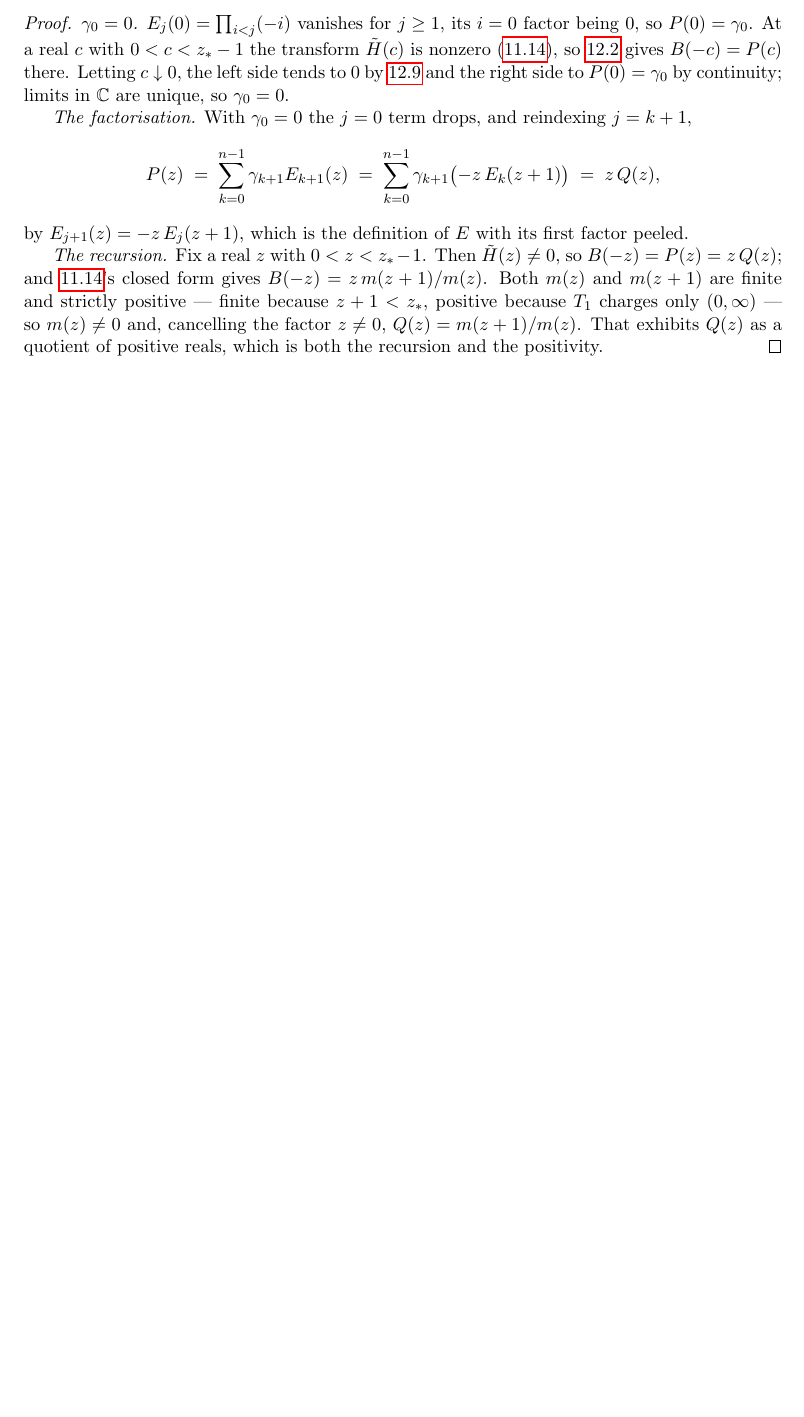
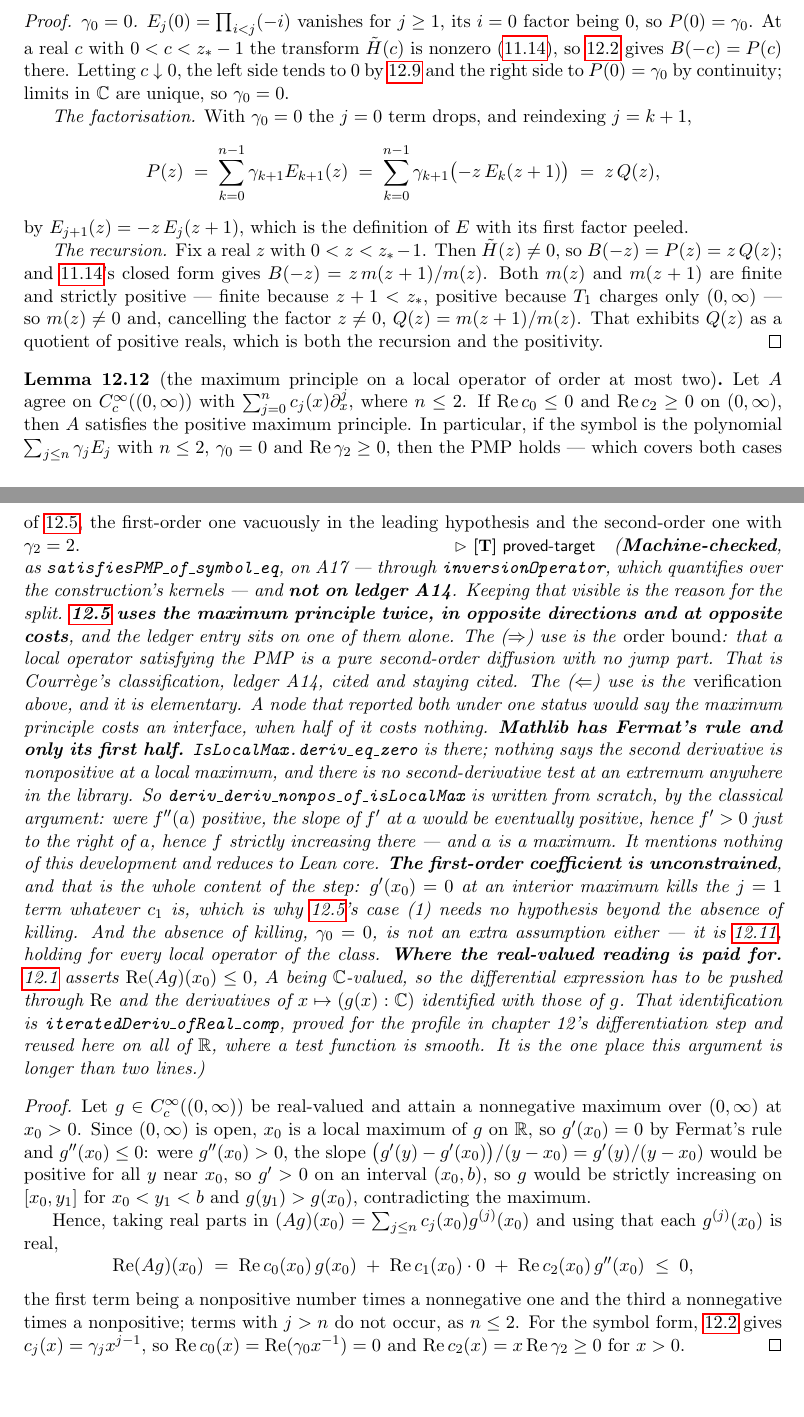
Before and after one commit to danielfagerstrom/hemigroup-causal-scale-space-kernels, a LaTeX thesis (blueprint/src/print.tex, which reads blueprint/src/parts/12-locality.tex): part of page 63 of 63 before the commit and two parts of pages 63 and 64 of 64 after it, the two joined at a grey line, cut so that both start at the same text, the shorter picture padded with empty space. Compiled offline with pdfLaTeX.

Commit message:
The maximum principle, on the half of thm:locality that does not cost A14
thm:locality uses the PMP twice, in opposite directions and at opposite
costs, and the ledger entry sits on one of them alone. The (=>) use is
the order bound -- a local operator satisfying the PMP is a pure
second-order diffusion, no jump part -- which is Courrege, A14, cited
and staying cited. The (<=) use is the verification that the operators
the theorem exhibits do satisfy the PMP, which the node itself calls two
lines of calculus. That is what is proved here, as
lem:pmp-verification (12.12), and `#print axioms` shows A17 and NOT A14
-- which is the reason for splitting it off.

The content: at an interior nonnegative maximum g'(x0) = 0 and
g''(x0) <= 0, so a differential expression of order at most two with
Re c_0 <= 0 and Re c_2 >= 0 takes a nonpositive value there. The
first-order coefficient is unconstrained, which is why case (1) of the
theorem needs nothing beyond the absence of killing -- and the absence
of killing is not an extra assumption either, being
lem:moment-recursion-quotient.

Mathlib has Fermat's rule and only its first half: IsLocalMax.deriv_eq_zero
is there, nothing says the second derivative is nonpositive at a local
maximum, and there is no second-derivative test at an extremum anywhere
in the library. So deriv_deriv_nonpos_of_isLocalMax is written from
scratch, by the classical argument -- positive f''(a) makes the slope of
f' eventually positive, so f' > 0 just right of a, so f strictly
increasing there. It mentions nothing of this development and reduces to
Lean core.

Longer than two lines in one place, and the place is the real-valued
reading: def:locality-pmp asserts Re (Ag)(x0) <= 0 because A is
C-valued, so the expression is pushed through Complex.re and the
derivatives of x |-> (g x : C) identified with those of g by
iteratedDeriv_ofReal_comp, reused from the profile's differentiation
step.

Co-Authored-By: Claude Opus 5 <noreply@anthropic.com>

```diff
--- a/blueprint/src/parts/12-locality.tex
+++ b/blueprint/src/parts/12-locality.tex
@@ -406,3 +407,5 @@ verification is two lines of calculus. The homogeneity claim is \textbf{[T]} thr
+the principle costs an interface when half of it costs nothing. The homogeneity claim is
+\textbf{[T]} through \ref{cor:semigroup-case}.)}
 \end{theorem}
 
 \begin{proof}
@@ -727,3 +730,72 @@ because $z + 1 < z_*$, positive because $T_1$ charges only $(0,\infty)$ --- so $
 cancelling the factor $z \ne 0$, $Q(z) = m(z+1)/m(z)$. That exhibits $Q(z)$ as a quotient of
 positive reals, which is both the recursion and the positivity.
 \end{proof}
+
+% additive: not in the draft. The (<=) half of Theorem 12.5's maximum-principle step, split off
+% because that theorem spends A14 on the (=>) half and the two are not the same statement.
+% Numbered 12.12, a number the draft does not use.
+\begin{lemma}[the maximum principle on a local operator of order at most two]
+\label{lem:pmp-verification}
+\uses{def:locality-pmp,lem:local-polynomial-symbol,lem:moment-recursion}
+\lean{Hemigroup.SelfDecomposableExponent.satisfiesPMP_of_symbol_eq}\leanok
+Let $A$ agree on $C_c^\infty((0,\infty))$ with $\sum_{j=0}^{n} c_j(x)\partial_x^j$, where
+$n \le 2$. If $\operatorname{Re} c_0 \le 0$ and $\operatorname{Re} c_2 \ge 0$ on $(0,\infty)$,
+then $A$ satisfies the positive maximum principle. In particular, if the symbol is the polynomial
+$\sum_{j\le n}\gamma_j E_j$ with $n \le 2$, $\gamma_0 = 0$ and $\operatorname{Re}\gamma_2 \ge 0$,
+then the PMP holds --- which covers both cases of \ref{thm:locality}, the first-order one
+vacuously in the leading hypothesis and the second-order one with $\gamma_2 = 2$.
+\statusT\quad\emph{(\textbf{Machine-checked}, as \texttt{satisfiesPMP\_of\_symbol\_eq}, on A17 ---
+through \texttt{inversionOperator}, which quantifies over the construction's kernels --- and
+\textbf{not on \ledger{A14}}. Keeping that visible is the reason for the split.
+\textbf{\ref{thm:locality} uses the maximum principle twice, in opposite directions and at
+opposite costs}, and the ledger entry sits on one of them alone. The ($\Rightarrow$) use is the
+\emph{order bound}: that a local operator satisfying the PMP is a pure second-order diffusion with
+no jump part. That is Courrège's classification, \ledger{A14}, cited and staying cited. The
+($\Leftarrow$) use is the \emph{verification} above, and it is elementary. A node that reported
+both under one status would say the maximum principle costs an interface, when half of it costs
+nothing.
+\textbf{Mathlib has Fermat's rule and only its first half.} \texttt{IsLocalMax.deriv\_eq\_zero} is
+there; nothing says the second derivative is nonpositive at a local maximum, and there is no
+second-derivative test at an extremum anywhere in the library. So
+\texttt{deriv\_deriv\_nonpos\_of\_isLocalMax} is written from scratch, by the classical argument:
+were $f''(a)$ positive, the slope of $f'$ at $a$ would be eventually positive, hence $f' > 0$ just
+to the right of $a$, hence $f$ strictly increasing there --- and $a$ is a maximum. It mentions
+nothing of this development and reduces to Lean core.
+\textbf{The first-order coefficient is unconstrained}, and that is the whole content of the
+step: $g'(x_0) = 0$ at an interior maximum kills the $j = 1$ term whatever $c_1$ is, which is why
+\ref{thm:locality}'s case (1) needs no hypothesis beyond the absence of killing. And the absence of
+killing, $\gamma_0 = 0$, is not an extra assumption either --- it is
+\ref{lem:moment-recursion-quotient}, holding for every local operator of the class.
+\textbf{Where the real-valued reading is paid for.} \ref{def:locality-pmp} asserts
+$\operatorname{Re}(Ag)(x_0) \le 0$, $A$ being $\mathbb{C}$-valued, so the differential expression
+has to be pushed through $\operatorname{Re}$ and the derivatives of $x \mapsto (g(x):\mathbb{C})$
+identified with those of $g$. That identification is \texttt{iteratedDeriv\_ofReal\_comp}, proved
+for the profile in chapter 12's differentiation step and reused here on all of $\mathbb{R}$, where
+a test function is smooth. It is the one place this argument is longer than two lines.)}
+\end{lemma}
+
+\begin{proof}
+\leanok
+\uses{def:locality-pmp}
+Let $g \in C_c^\infty((0,\infty))$ be real-valued and attain a nonnegative maximum over
+$(0,\infty)$ at $x_0 > 0$. Since $(0,\infty)$ is open, $x_0$ is a local maximum of $g$ on
+$\mathbb{R}$, so $g'(x_0) = 0$ by Fermat's rule and $g''(x_0) \le 0$: were $g''(x_0) > 0$, the
+slope $\bigl(g'(y) - g'(x_0)\bigr)/(y - x_0) = g'(y)/(y-x_0)$ would be positive for all $y$ near
+$x_0$, so $g' > 0$ on an interval $(x_0, b)$, so $g$ would be strictly increasing on
+$[x_0, y_1]$ for $x_0 < y_1 < b$ and $g(y_1) > g(x_0)$, contradicting the maximum.
+
+Hence, taking real parts in $(Ag)(x_0) = \sum_{j \le n} c_j(x_0)g^{(j)}(x_0)$ and using that each
+$g^{(j)}(x_0)$ is real,
+\[
+  \operatorname{Re}(Ag)(x_0)
+    \;=\; \operatorname{Re}c_0(x_0)\,g(x_0)
+        \;+\; \operatorname{Re}c_1(x_0)\cdot 0
+        \;+\; \operatorname{Re}c_2(x_0)\,g''(x_0)
+  \;\le\; 0,
+\]
+the first term being a nonpositive number times a nonnegative one and the third a nonnegative
+times a nonpositive; terms with $j > n$ do not occur, as $n \le 2$. For the symbol form,
+\ref{lem:local-polynomial-symbol} gives $c_j(x) = \gamma_j x^{j-1}$, so
+$\operatorname{Re}c_0(x) = \operatorname{Re}(\gamma_0 x^{-1}) = 0$ and
+$\operatorname{Re}c_2(x) = x\operatorname{Re}\gamma_2 \ge 0$ for $x > 0$.
+\end{proof}
```
Also changed, not shown: README.md, blueprint/src/parts/12-locality.tex (5 more changed lines), 3 other files.
